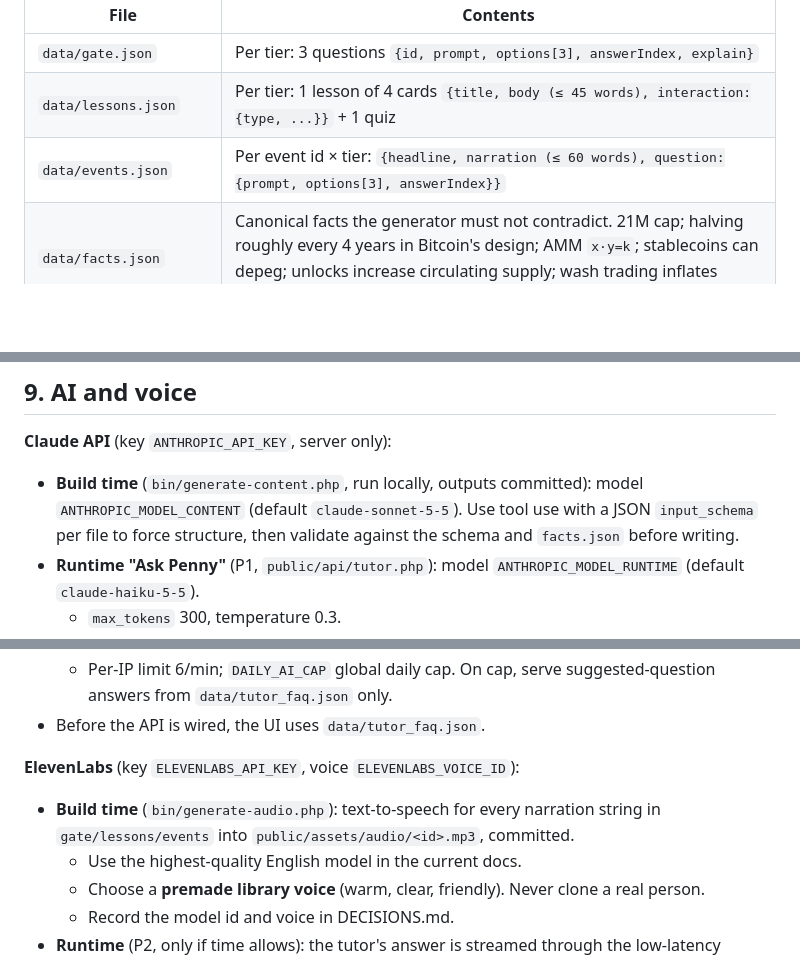
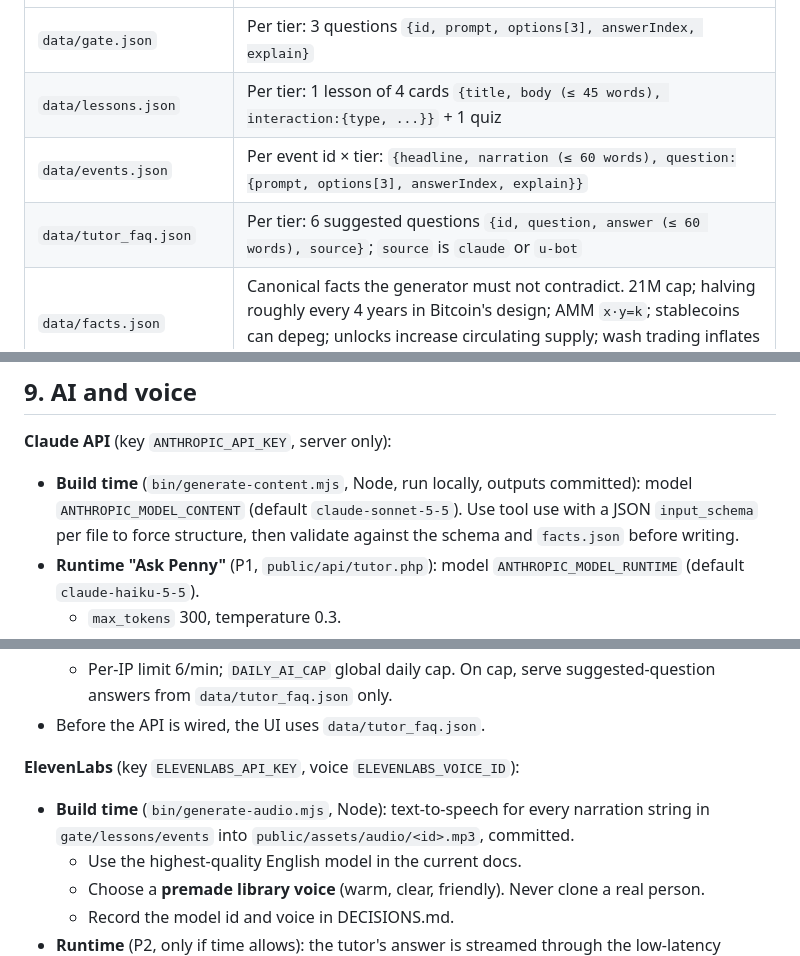
Before and after one commit to yothamakpichai/u-hackathon-2026, a Markdown page: docs/BRIEF.md, 3 parts joined by grey strips. Rendered like a GitHub page; blank space fills up the shorter version.

Commit message:
docs: Node content and audio generators, event explain line, tutor_faq shape (brief §8, §9, §11, §12)
PHP on the build machine has no CA bundle, so the build-time generators are
Node scripts. Event questions gain the explain line the Lab already reads, and
tutor_faq.json gets a shape with a source field so U-Bot's part is exact.

Co-Authored-By: Claude Opus 5.5 <noreply@anthropic.com>

```diff
--- a/docs/BRIEF.md
+++ b/docs/BRIEF.md
@@ -199,7 +199,8 @@ Every `data/…` path in this brief means `public/data/…`: the browser loads t
 |---|---|
 | `data/gate.json` | Per tier: 3 questions `{id, prompt, options[3], answerIndex, explain}` |
 | `data/lessons.json` | Per tier: 1 lesson of 4 cards `{title, body (≤ 45 words), interaction:{type, ...}}` + 1 quiz |
-| `data/events.json` | Per event id × tier: `{headline, narration (≤ 60 words), question:{prompt, options[3], answerIndex}}` |
+| `data/events.json` | Per event id × tier: `{headline, narration (≤ 60 words), question:{prompt, options[3], answerIndex, explain}}` |
+| `data/tutor_faq.json` | Per tier: 6 suggested questions `{id, question, answer (≤ 60 words), source}`; `source` is `claude` or `u-bot` |
 | `data/facts.json` | Canonical facts the generator must not contradict. 21M cap; halving roughly every 4 years in Bitcoin's design; AMM `x·y=k`; stablecoins can depeg; unlocks increase circulating supply; wash trading inflates volume without real demand; rug pull = creators remove liquidity. |
 | `data/coins.json`, `data/agents.json` | Sim parameters (owned by Joewee) |
 
@@ -212,7 +213,7 @@ Voice for kids:
 ## 9. AI and voice
 
 **Claude API** (key `ANTHROPIC_API_KEY`, server only):
-- **Build time** (`bin/generate-content.php`, run locally, outputs committed): model `ANTHROPIC_MODEL_CONTENT` (default `claude-sonnet-5-5`). Use tool use with a JSON `input_schema` per file to force structure, then validate against the schema and `facts.json` before writing.
+- **Build time** (`bin/generate-content.mjs`, Node, run locally, outputs committed): model `ANTHROPIC_MODEL_CONTENT` (default `claude-sonnet-5-5`). Use tool use with a JSON `input_schema` per file to force structure, then validate against the schema and `facts.json` before writing.
 - **Runtime "Ask Penny"** (P1, `public/api/tutor.php`): model `ANTHROPIC_MODEL_RUNTIME` (default `claude-haiku-5-5`).
   - `max_tokens` 300, temperature 0.3.
   - System prompt sets the persona and safety rules, with prompt caching on the system block.
@@ -222,7 +223,7 @@ Voice for kids:
 - Before the API is wired, the UI uses `data/tutor_faq.json`.
 
 **ElevenLabs** (key `ELEVENLABS_API_KEY`, voice `ELEVENLABS_VOICE_ID`):
-- **Build time** (`bin/generate-audio.php`): text-to-speech for every narration string in `gate/lessons/events` into `public/assets/audio/<id>.mp3`, committed.
+- **Build time** (`bin/generate-audio.mjs`, Node): text-to-speech for every narration string in `gate/lessons/events` into `public/assets/audio/<id>.mp3`, committed.
   - Use the highest-quality English model in the current docs.
   - Choose a **premade library voice** (warm, clear, friendly). Never clone a real person.
   - Record the model id and voice in DECISIONS.md.
```
Also changed, not shown: other parts of docs/BRIEF.md (+2 -2 lines).
